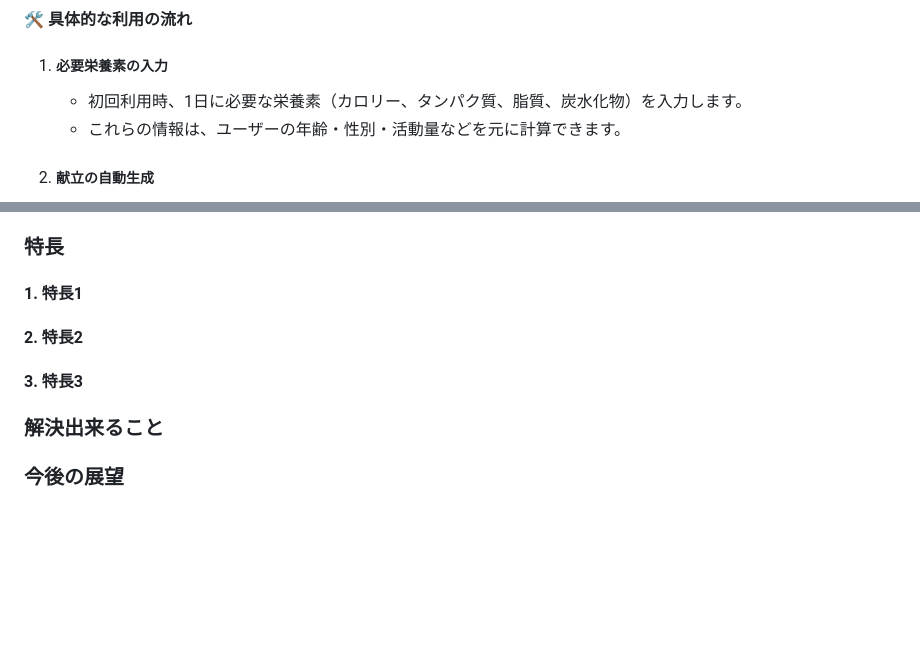
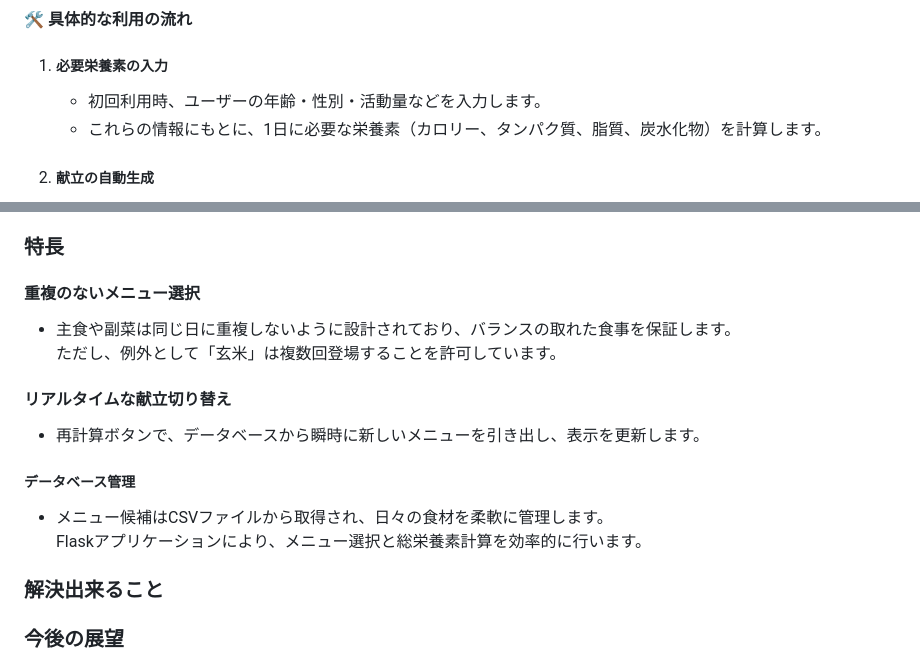
Before and after one commit to jphacks/ng_2413, a Markdown page: README.md, 2 parts joined by grey strips. GitHub-like rendering; blank space fills up the shorter version.

```diff
--- a/README.md
+++ b/README.md
@@ -13,8 +13,8 @@
 #### 🛠️ 具体的な利用の流れ
 
 1. ##### **必要栄養素の入力**
-   - 初回利用時、1日に必要な栄養素（カロリー、タンパク質、脂質、炭水化物）を入力します。
-   - これらの情報は、ユーザーの年齢・性別・活動量などを元に計算できます。
+   - 初回利用時、ユーザーの年齢・性別・活動量などを入力します。
+   - これらの情報にもとに、1日に必要な栄養素（カロリー、タンパク質、脂質、炭水化物）を計算します。
 
 2. ##### **献立の自動生成**
    - ボタンを押すと、朝食・昼食・夕食の3つの時間帯ごとに適した献立が生成されます。
@@ -33,9 +33,16 @@
    - 目標とする必要栄養素との比較もできるため、食生活の改善に役立ちます。
 
 ### 特長
-#### 1. 特長1
-#### 2. 特長2
-#### 3. 特長3
+#### 重複のないメニュー選択
+  - 主食や副菜は同じ日に重複しないように設計されており、バランスの取れた食事を保証します。
+  ただし、例外として「玄米」は複数回登場することを許可しています。
+
+#### リアルタイムな献立切り替え
+  - 再計算ボタンで、データベースから瞬時に新しいメニューを引き出し、表示を更新します。
+
+##### データベース管理
+  - メニュー候補はCSVファイルから取得され、日々の食材を柔軟に管理します。
+  Flaskアプリケーションにより、メニュー選択と総栄養素計算を効率的に行います。
 
 ### 解決出来ること
 ### 今後の展望
```
